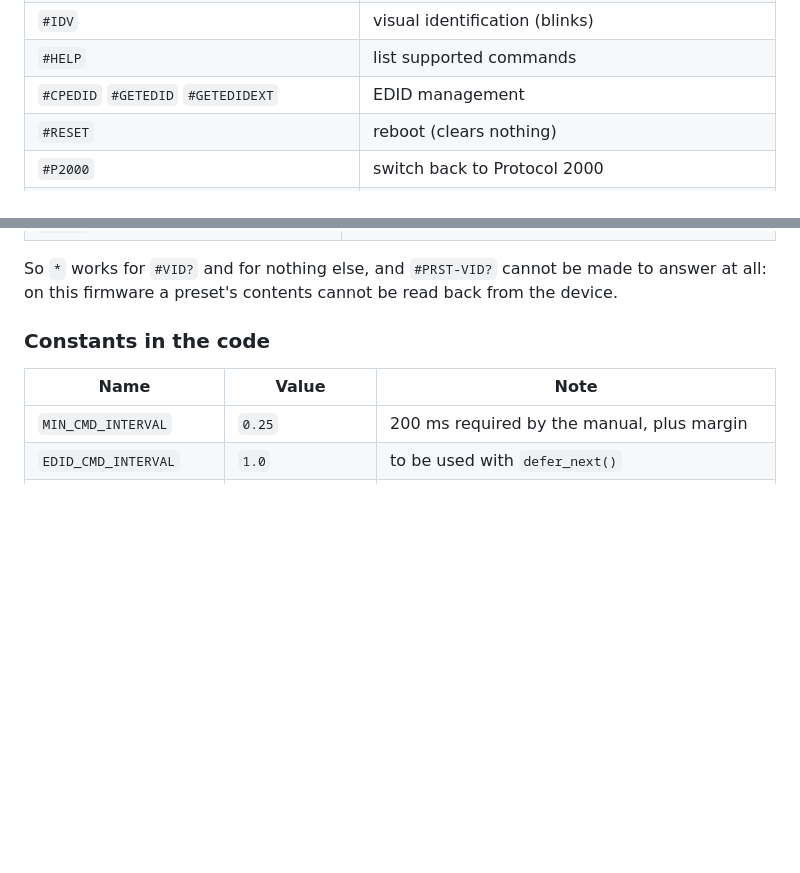
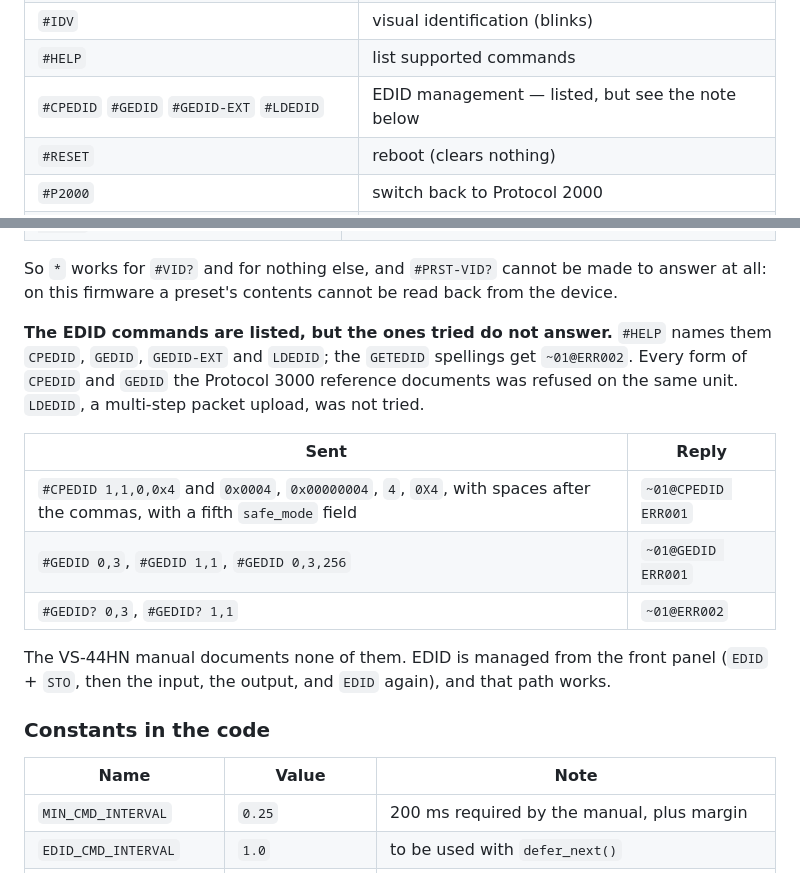
Before and after one commit to Piero-93/kramer-vs44-remote-control, a Markdown page: README.md, 2 parts joined by grey strips. Drawn GitHub-style; blank space fills up the shorter version.

Commit message:
Correct the EDID command names in the README (#24)
The Protocol 3000 table listed `#GETEDID` and `#GETEDIDEXT`. Asked with
`#HELP`, the device names them `GEDID` and `GEDID-EXT`, and lists
`LDEDID` as well; the `GETEDID` spellings get `~01@ERR002`, command not
available.

The names are not the whole story, so the README now says what happens
when they are used. Measured on the VS-44HN, firmware 3.3, over TCP:
every documented form of `#CPEDID` (bitmap as `0x4`, `0x0004`,
`0x00000004`, `4`, `0X4`, with and without a `safe_mode` field) and of
`#GEDID` gets `ERR001`, protocol syntax; `#GEDID?` gets `ERR002`. The
unit was switched back to Protocol 2000 after each session and `probe`
confirmed it. `LDEDID` is a multi-step packet upload and was not tried.

What prompted it: the EDID stored for one input had a corrupt byte in
its extension block, and the PC behind it fell back to 1024x768. The
front-panel procedure (`EDID` + `STO`, input, output, `EDID`) rewrote
it and the PC read a valid EDID straight away; the README now points
there.

No code changes: EDID commands stay unimplemented, as the design notes
already say.

```diff
--- a/README.md
+++ b/README.md
@@ -1088,7 +1088,7 @@ Maximum 64 characters per string. Commands can be concatenated with `|`.
 | `#LOCK-FP 0\|1` / `#LOCK-FP?` | front-panel lock |
 | `#IDV` | visual identification (blinks) |
 | `#HELP` | list supported commands |
-| `#CPEDID` `#GETEDID` `#GETEDIDEXT` | EDID management |
+| `#CPEDID` `#GEDID` `#GEDID-EXT` `#LDEDID` | EDID management — listed, but see the note below |
 | `#RESET` | reboot (clears nothing) |
 | `#P2000` | switch back to Protocol 2000 |
 | `#FACTORY` | **DESTRUCTIVE** — wipes the entire configuration |
@@ -1113,6 +1113,20 @@ protocol 3000:1.08) by asking the device itself with `#HELP` and then trying eac
 
 So `*` works for `#VID?` and for nothing else, and `#PRST-VID?` cannot be made to answer at all:
 on this firmware a preset's contents cannot be read back from the device.
+
+**The EDID commands are listed, but the ones tried do not answer.** `#HELP` names them `CPEDID`,
+`GEDID`, `GEDID-EXT` and `LDEDID`; the `GETEDID` spellings get `~01@ERR002`. Every form of `CPEDID`
+and `GEDID` the Protocol 3000 reference documents was refused on the same unit. `LDEDID`, a
+multi-step packet upload, was not tried.
+
+| Sent | Reply |
+|---|---|
+| `#CPEDID 1,1,0,0x4` and `0x0004`, `0x00000004`, `4`, `0X4`, with spaces after the commas, with a fifth `safe_mode` field | `~01@CPEDID ERR001` |
+| `#GEDID 0,3`, `#GEDID 1,1`, `#GEDID 0,3,256` | `~01@GEDID ERR001` |
+| `#GEDID? 0,3`, `#GEDID? 1,1` | `~01@ERR002` |
+
+The VS-44HN manual documents none of them. EDID is managed from the front panel
+(`EDID` + `STO`, then the input, the output, and `EDID` again), and that path works.
 
 ### Constants in the code
 
```
